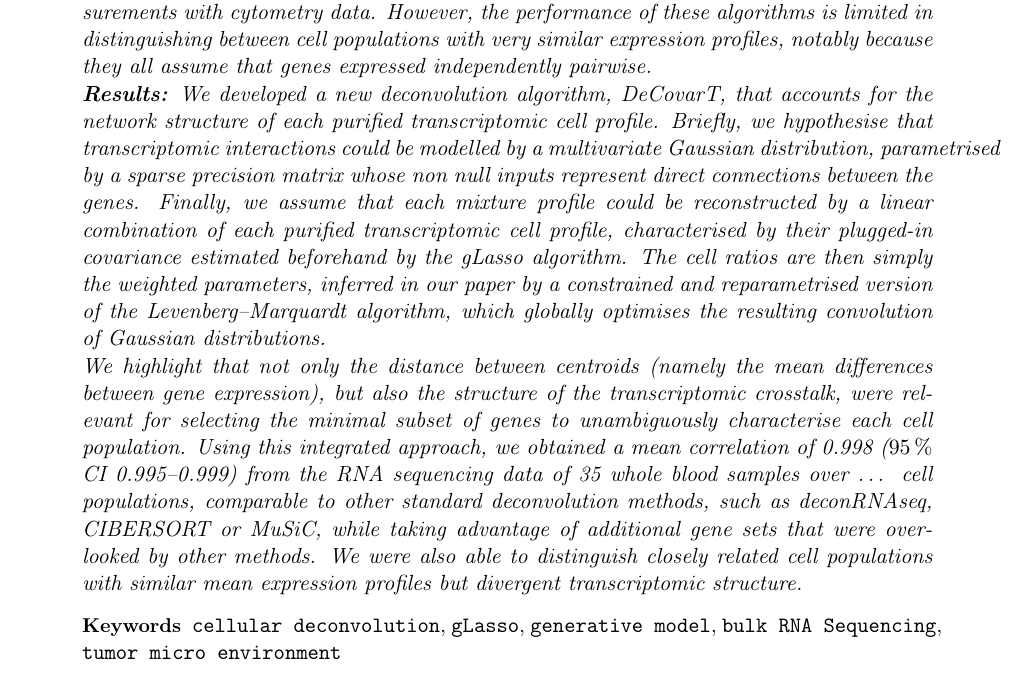
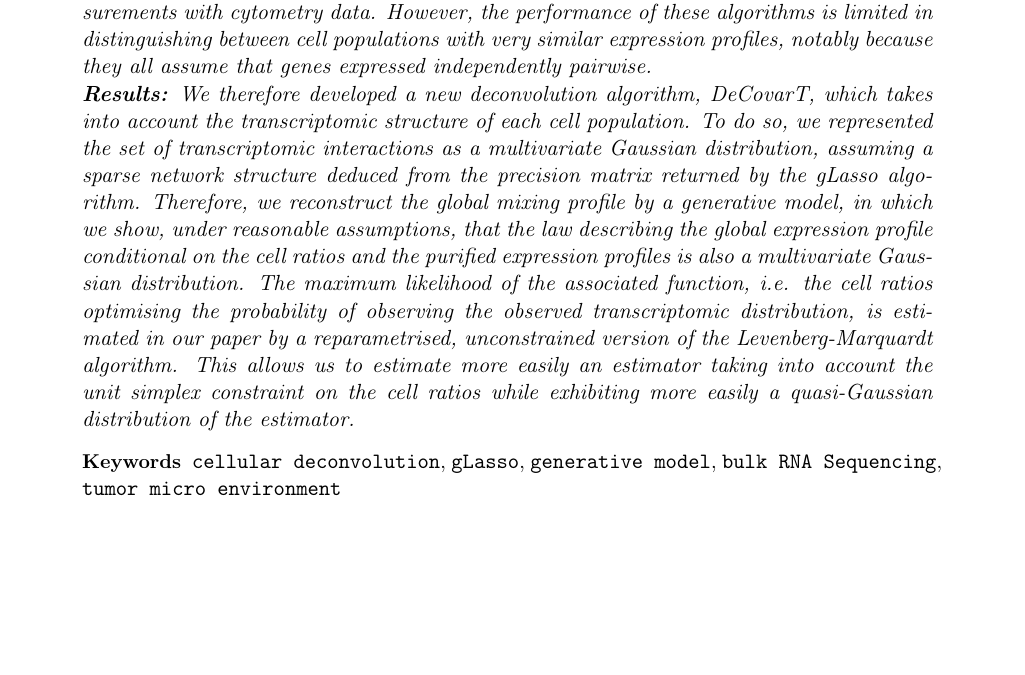
Before and after one commit to bastienchassagnol/DeCovarT, a LaTeX document (vignettes/jobim_proceedings.tex): part of page 1 of 16, cut so that both start at the same text, the shorter picture padded with empty space. Compiled offline with pdfLaTeX.

Commit message:
Paper version before final refinement for submission to JOBIM

```diff
--- a/vignettes/jobim_proceedings.tex
+++ b/vignettes/jobim_proceedings.tex
@@ -103,9 +103,7 @@
  \textbf{Motivation:} Transcriptomic analyses have contributed greatly to a better understanding of the biological processes involved in the evolution of complex and protean diseases. However, global analyses on biological samples mask their great heterogeneity, by means of transcriptomic measurements on numerous cell populations.
 Thus, computational deconvolution methods have been developed to analyse the cellular composition of tissues, especially when it is impossible, for historical or practical reasons (fibrous tissues difficult to dissociate, patients removed from the study, etc.) to couple these RNA sequencing measurements with cytometry data. However, the performance of these algorithms is limited in distinguishing between cell populations with very similar expression profiles, notably because they all assume that genes expressed independently pairwise.
 
-\textbf{Results:} We developed a new deconvolution algorithm, DeCovarT, that accounts for the network structure of each purified transcriptomic cell profile. Briefly, we hypothesise that transcriptomic interactions could be modelled by a multivariate Gaussian distribution, parametrised by a sparse precision matrix whose non null inputs represent direct connections between the genes. Finally, we assume that each mixture profile could be reconstructed by a linear combination of each purified transcriptomic cell profile, characterised by their \textit{plugged-in} covariance estimated beforehand by the gLasso algorithm. The cell ratios are then simply the weighted parameters, inferred in our paper by a constrained and reparametrised version of the Levenberg–Marquardt algorithm, which globally optimises the resulting convolution of Gaussian distributions.
-
-We highlight that not only the distance between centroids (namely the mean differences between gene expression), but also the structure of the transcriptomic crosstalk, were relevant for selecting the minimal subset of genes to unambiguously characterise each cell population. Using this integrated approach, we obtained a mean correlation of 0.998 (\qty{95}{\percent} CI 0.995–0.999) from the RNA sequencing data of 35 whole blood samples over … cell populations, comparable to other standard deconvolution methods, such as deconRNAseq, CIBERSORT or MuSiC, while taking advantage of additional gene sets that were overlooked by other methods. We were also able to distinguish closely related cell populations with similar mean expression profiles but divergent transcriptomic structure.
+\textbf{Results:} We therefore developed a new deconvolution algorithm, DeCovarT, which takes into account the transcriptomic structure of each cell population. To do so, we represented the set of transcriptomic interactions as a multivariate Gaussian distribution, assuming a sparse network structure deduced from the precision matrix returned by the gLasso algorithm. Therefore, we reconstruct the global mixing profile by a generative model, in which we show, under reasonable assumptions, that the law describing the global expression profile conditional on the cell ratios and the purified expression profiles is also a multivariate Gaussian distribution. The maximum likelihood of the associated function, i.e. the cell ratios optimising the probability of observing the observed transcriptomic distribution, is estimated in our paper by a reparametrised, unconstrained version of the Levenberg-Marquardt algorithm. This allows us to estimate more easily an estimator taking into account the unit simplex constraint on the cell ratios while exhibiting more easily a quasi-Gaussian distribution of the estimator.
 
 }
 
```
